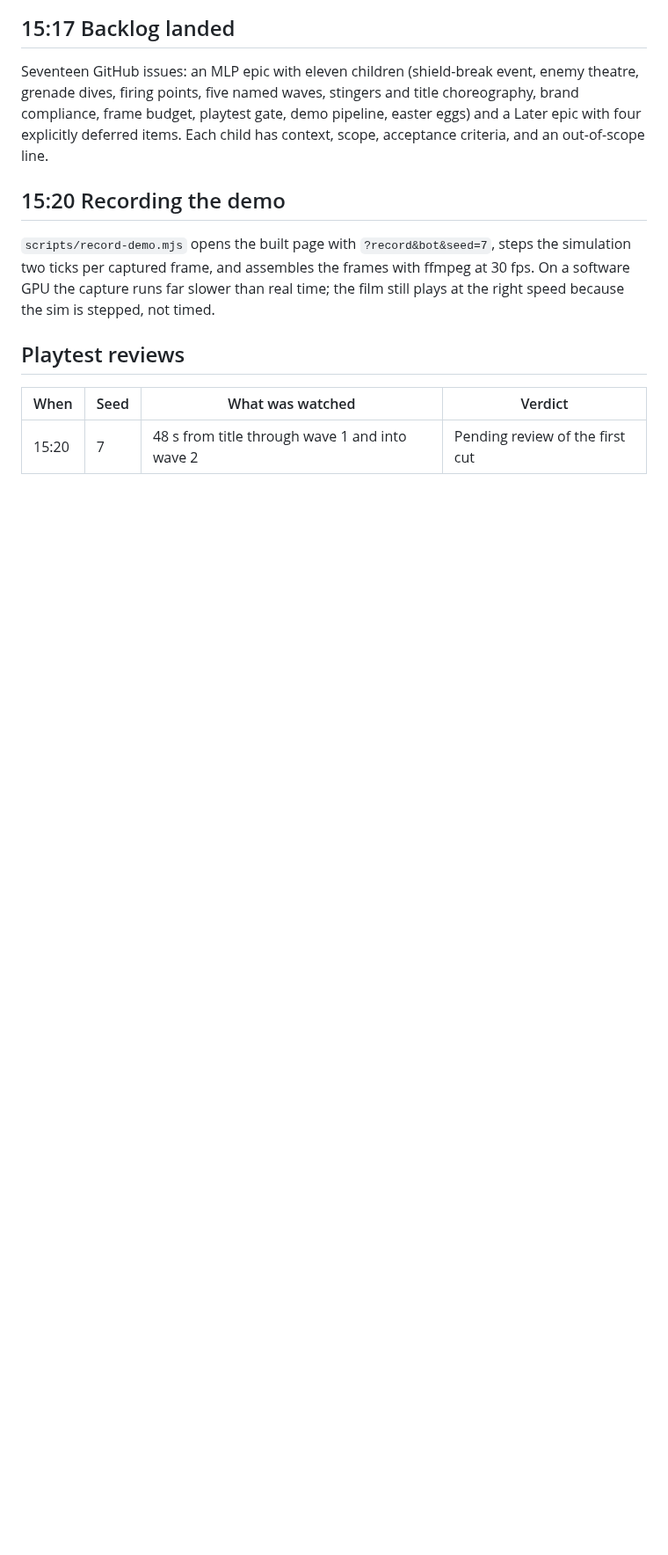
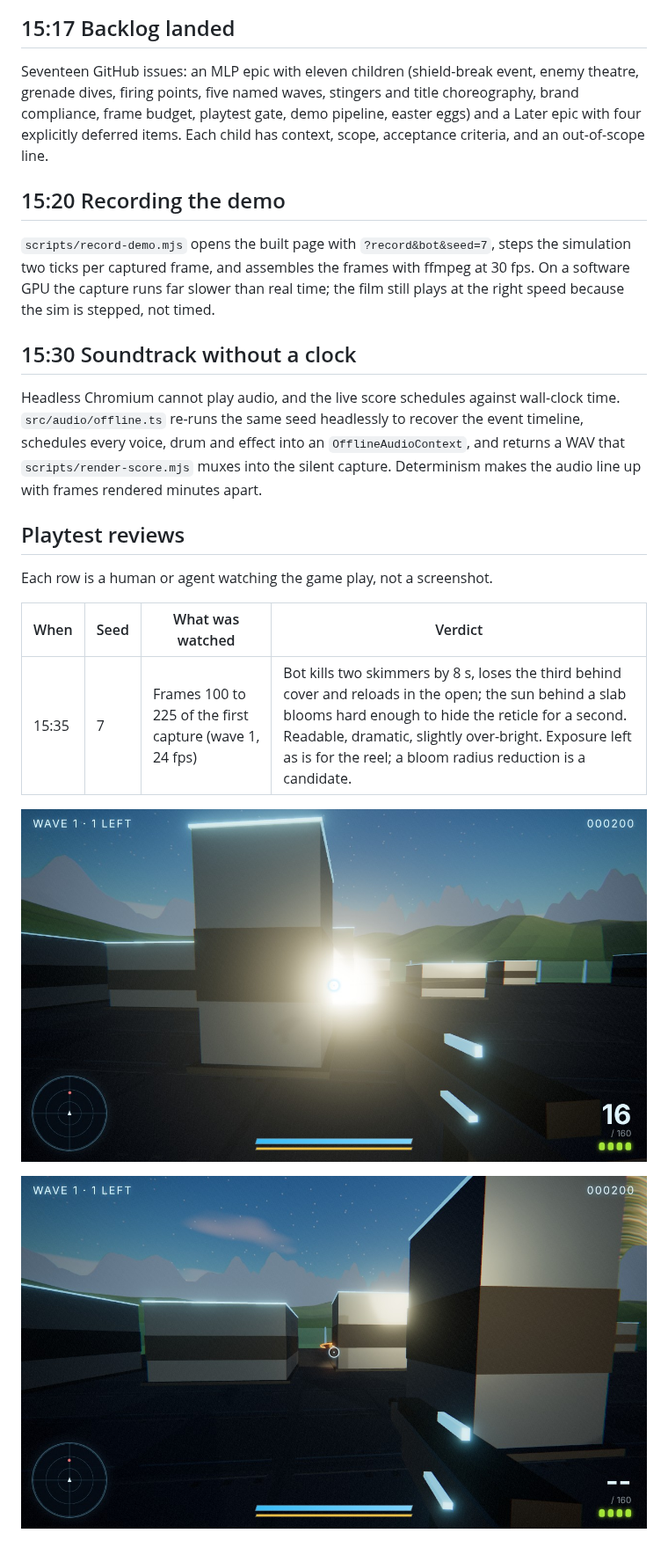
Before and after one commit to agh/ringfall, a Markdown page: docs/journey/README.md, the part around the change. Shown at 88% size. GitHub-like rendering; pictures changed too: docs/journey/images/1535-demo-seed7-wave1-cover.jpg (added), docs/journey/images/1535-demo-seed7-wave1-sun.jpg (added); blank space fills up the shorter version.

```diff
--- a/docs/journey/README.md
+++ b/docs/journey/README.md
@@ -107,8 +107,23 @@ with ffmpeg at 30 fps. On a software GPU the capture runs far slower than
 real time; the film still plays at the right speed because the sim is
 stepped, not timed.
 
+## 15:30 Soundtrack without a clock
+
+Headless Chromium cannot play audio, and the live score schedules against
+wall-clock time. `src/audio/offline.ts` re-runs the same seed headlessly to
+recover the event timeline, schedules every voice, drum and effect into an
+`OfflineAudioContext`, and returns a WAV that `scripts/render-score.mjs`
+muxes into the silent capture. Determinism makes the audio line up with
+frames rendered minutes apart.
+
 ## Playtest reviews
+
+Each row is a human or agent watching the game play, not a screenshot.
 
 | When | Seed | What was watched | Verdict |
 | ---- | ---- | ---------------- | ------- |
-| 15:20 | 7 | 48 s from title through wave 1 and into wave 2 | Pending review of the first cut |
+| 15:35 | 7 | Frames 100 to 225 of the first capture (wave 1, 24 fps) | Bot kills two skimmers by 8 s, loses the third behind cover and reloads in the open; the sun behind a slab blooms hard enough to hide the reticle for a second. Readable, dramatic, slightly over-bright. Exposure left as is for the reel; a bloom radius reduction is a candidate. |
+
+![Wave 1, the sun behind a slab](images/1535-demo-seed7-wave1-sun.jpg)
+
+![Wave 1, holding cover with one left](images/1535-demo-seed7-wave1-cover.jpg)
```
Also changed, not shown: 5 other files.
